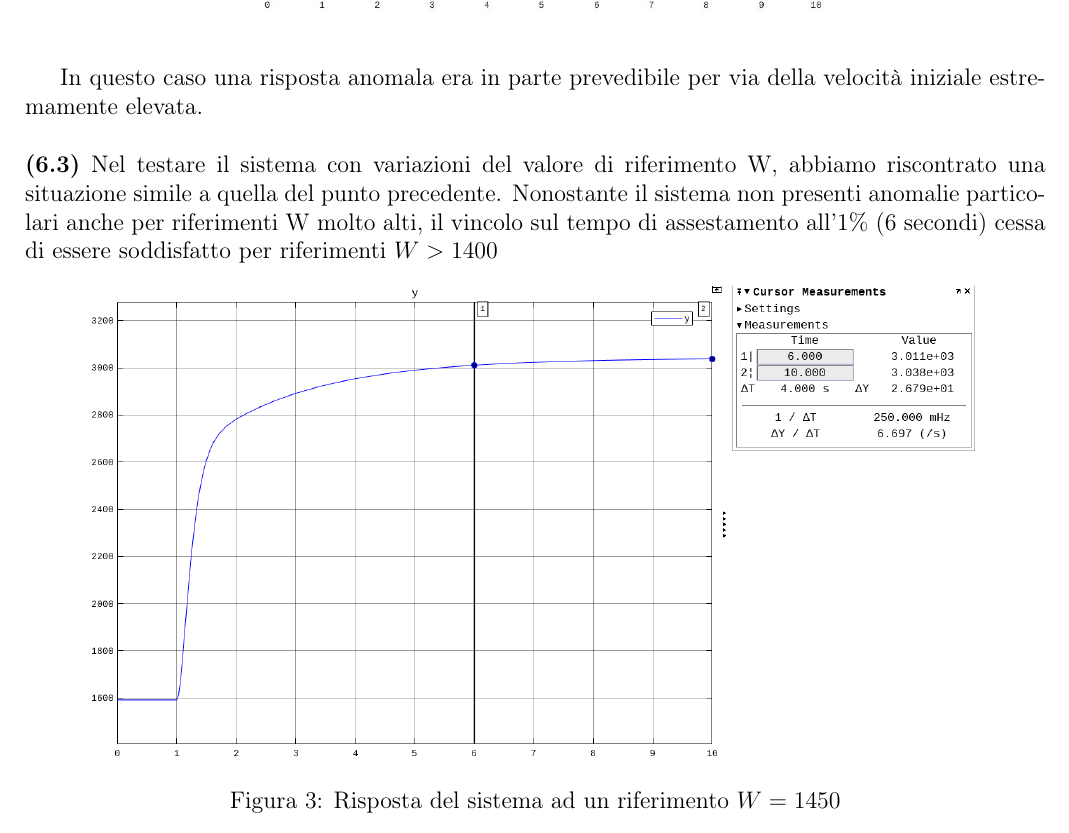
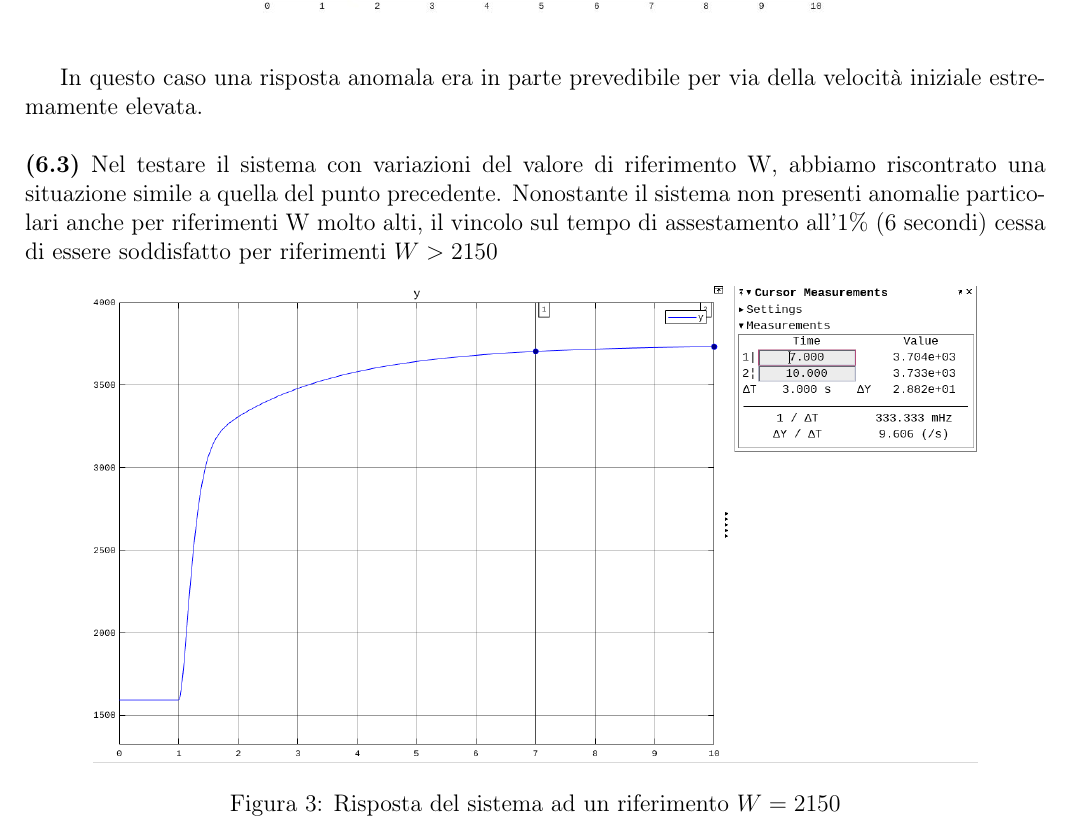
Before and after one commit to gullpet/ao-controlli, a LaTeX document (latex/ProgettoAO.tex): part of page 7 of 7, cut so that both start at the same text. Compiled offline with pdfLaTeX.

Commit message:
fix valore W in punti opzionali

```diff
--- a/latex/ProgettoAO.tex
+++ b/latex/ProgettoAO.tex
@@ -302,12 +302,12 @@ producendo un'uscita di questo tipo:
 In questo caso una risposta anomala era in parte prevedibile per via della velocità iniziale estremamente elevata.\\ \\
 \textbf{(6.3)}
 Nel testare il sistema con variazioni del valore di riferimento W, abbiamo riscontrato una situazione simile a quella del punto precedente.
-Nonostante il sistema non presenti anomalie particolari anche per riferimenti W molto alti, il vincolo sul tempo di assestamento all'1\% (6 secondi) cessa di essere soddisfatto per riferimenti $W > 1400$
+Nonostante il sistema non presenti anomalie particolari anche per riferimenti W molto alti, il vincolo sul tempo di assestamento all'1\% (6 secondi) cessa di essere soddisfatto per riferimenti $W > 2150$
 
 \begin{figure}[h!]
     \begin{center}
         \includegraphics[scale=0.35]{img/variazioni_W.png}
-        \caption{Risposta del sistema ad un riferimento $W = 1450$}
+        \caption{Risposta del sistema ad un riferimento $W = 2150$}
     \end{center}
 \end{figure}
 
```
Also changed, not shown: latex/ProgettoAO.pdf, latex/img/variazioni_W.png.
